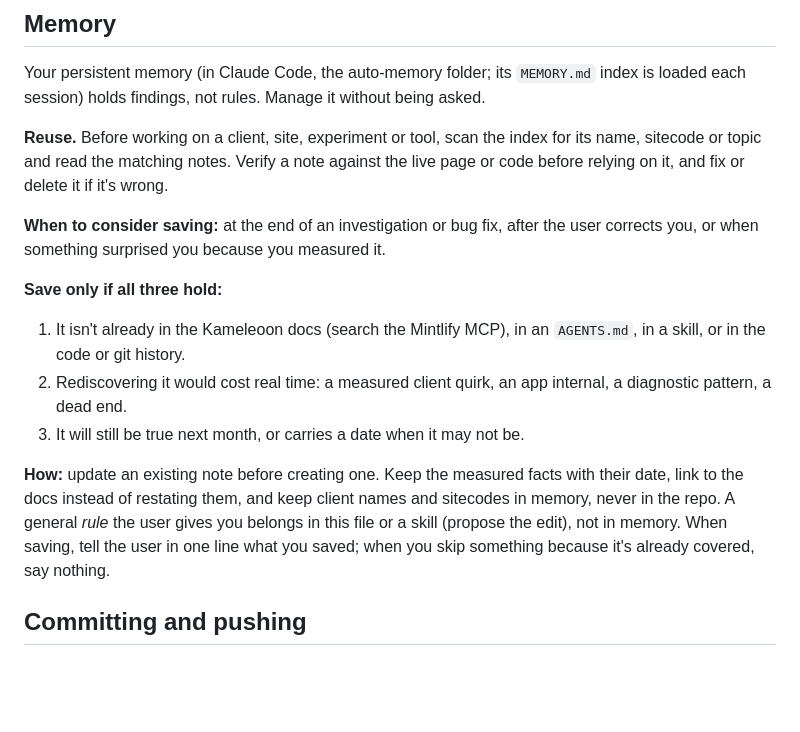
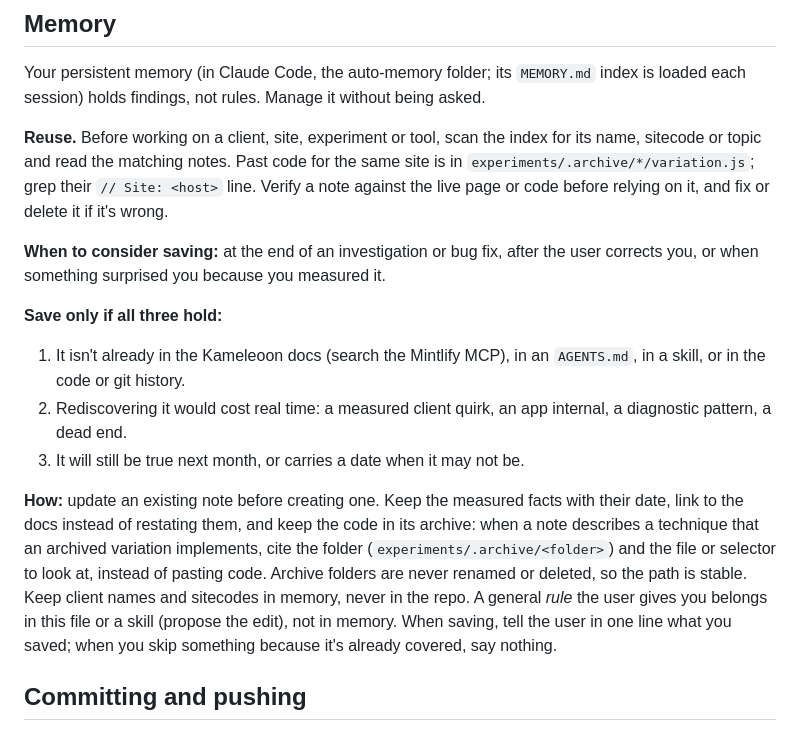
Before and after one commit to gueripep/kameleoon-test-writer, a Markdown page: AGENTS.md, the part around the change. GitHub-like rendering; blank space fills up the shorter version.

Commit message:
Point memory notes at archived variations instead of pasting code
Archives already record their site and are never renamed, so a note can cite
the folder that implements a trick, and past work for a site can be found by
grepping the // Site: lines.

Co-Authored-By: Claude Opus 5.5 (1M context) <noreply@anthropic.com>
Claude-Session: https://claude.ai/code/session_01Bn3sSvNeYjNB98CydhfJir

```diff
--- a/AGENTS.md
+++ b/AGENTS.md
@@ -41,7 +41,7 @@ These live in `.claude/skills/<name>/SKILL.md`. Claude Code loads them automatic
 
 Your persistent memory (in Claude Code, the auto-memory folder; its `MEMORY.md` index is loaded each session) holds findings, not rules. Manage it without being asked.
 
-**Reuse.** Before working on a client, site, experiment or tool, scan the index for its name, sitecode or topic and read the matching notes. Verify a note against the live page or code before relying on it, and fix or delete it if it's wrong.
+**Reuse.** Before working on a client, site, experiment or tool, scan the index for its name, sitecode or topic and read the matching notes. Past code for the same site is in `experiments/.archive/*/variation.js`; grep their `// Site: <host>` line. Verify a note against the live page or code before relying on it, and fix or delete it if it's wrong.
 
 **When to consider saving:** at the end of an investigation or bug fix, after the user corrects you, or when something surprised you because you measured it.
 
@@ -50,7 +50,7 @@ Your persistent memory (in Claude Code, the auto-memory folder; its `MEMORY.md`
 2. Rediscovering it would cost real time: a measured client quirk, an app internal, a diagnostic pattern, a dead end.
 3. It will still be true next month, or carries a date when it may not be.
 
-**How:** update an existing note before creating one. Keep the measured facts with their date, link to the docs instead of restating them, and keep client names and sitecodes in memory, never in the repo. A general *rule* the user gives you belongs in this file or a skill (propose the edit), not in memory. When saving, tell the user in one line what you saved; when you skip something because it's already covered, say nothing.
+**How:** update an existing note before creating one. Keep the measured facts with their date, link to the docs instead of restating them, and keep the code in its archive: when a note describes a technique that an archived variation implements, cite the folder (`experiments/.archive/<folder>`) and the file or selector to look at, instead of pasting code. Archive folders are never renamed or deleted, so the path is stable. Keep client names and sitecodes in memory, never in the repo. A general *rule* the user gives you belongs in this file or a skill (propose the edit), not in memory. When saving, tell the user in one line what you saved; when you skip something because it's already covered, say nothing.
 
 ## Committing and pushing
 
```
